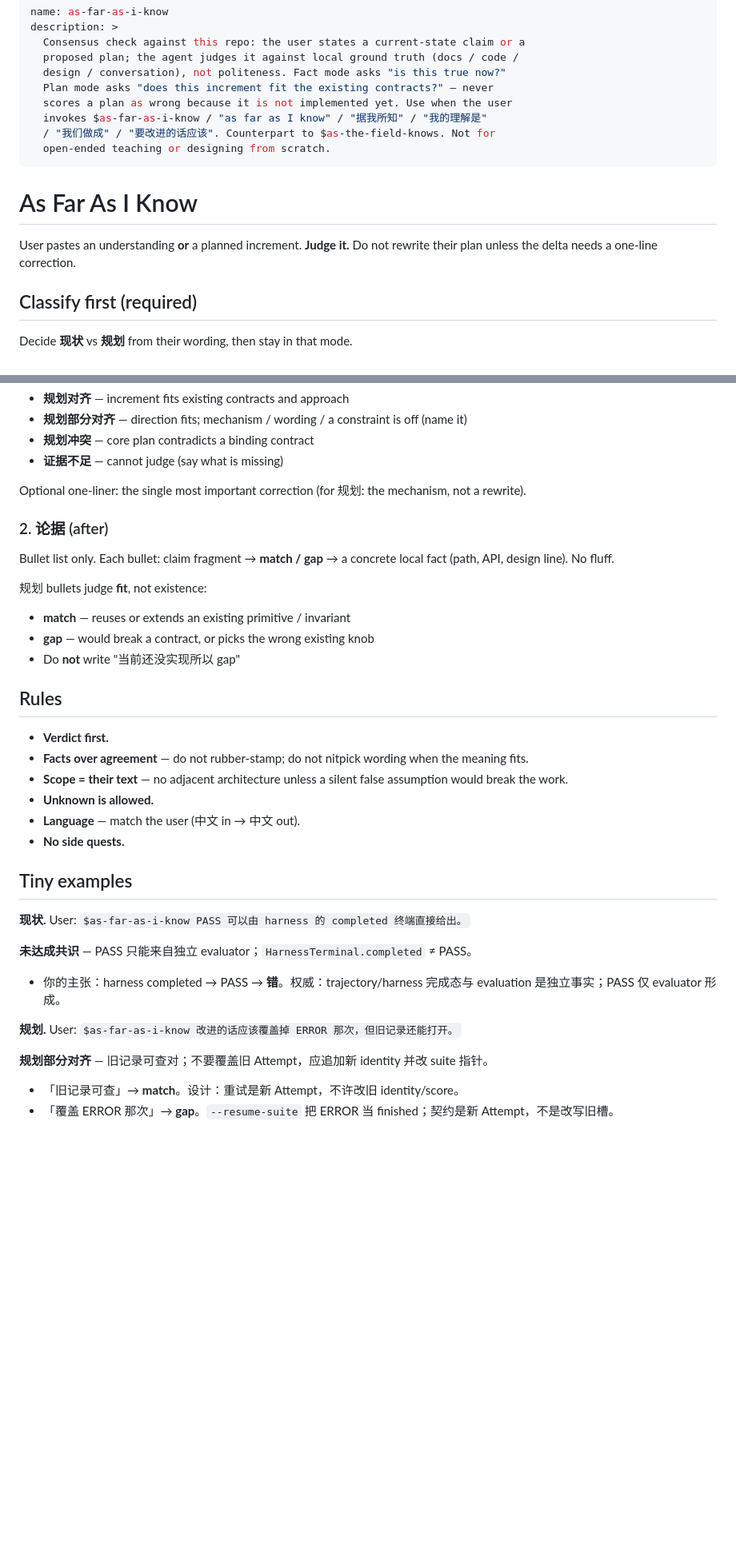
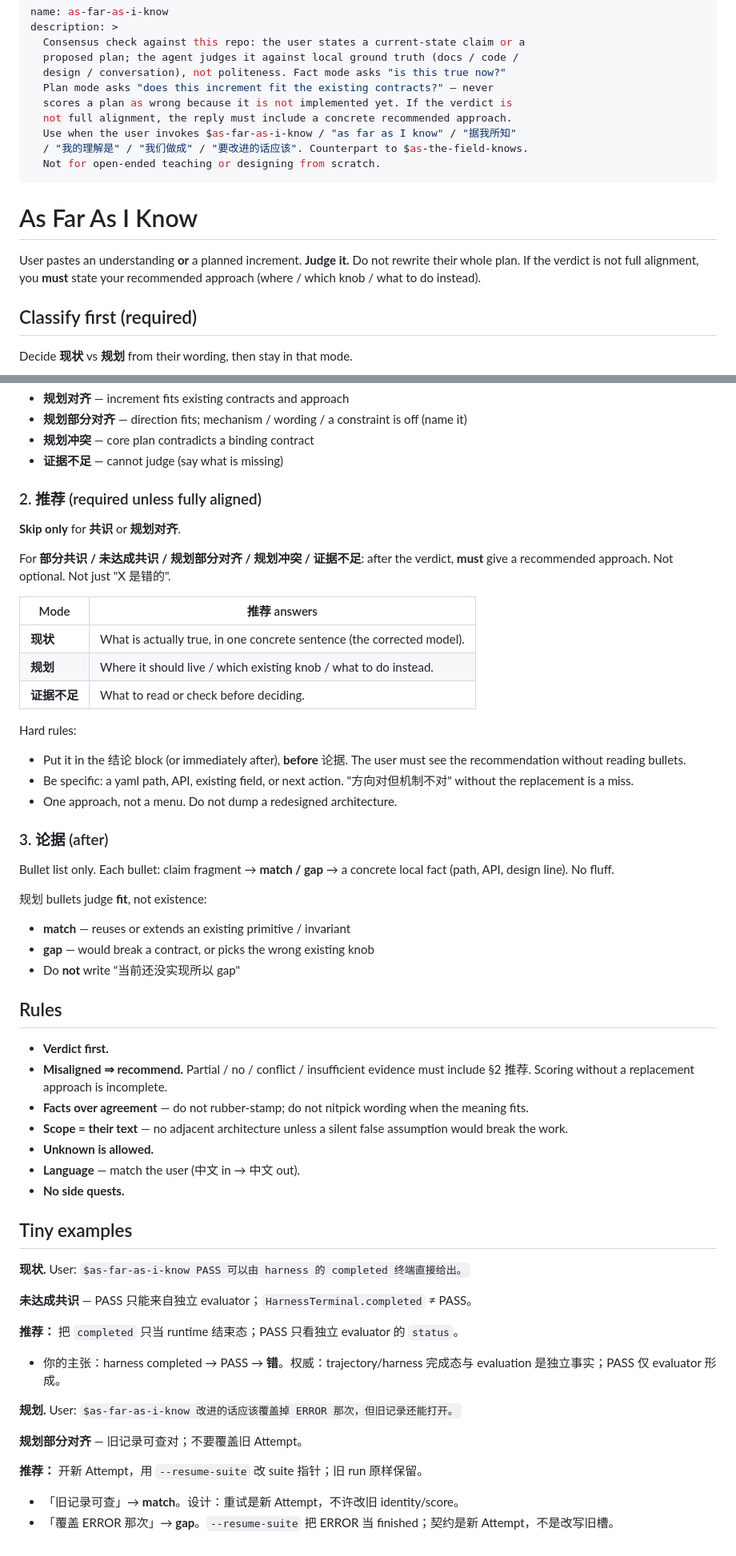
Before and after one commit to ffy6511/obsidian-friendily-workflow, a Markdown page: skills/as-far-as-i-know/SKILL.md, 2 parts joined by grey strips. Shown at 80% size. GitHub-like rendering; blank space fills up the shorter version.

Commit message:
docs(as-far-as-i-know): require a recommended approach when misaligned
- Add a 推荐 section after the verdict unless fully aligned
- Demand one concrete replacement (path, knob, or next check)
- Update examples to show the recommendation before evidence

```diff
--- a/skills/as-far-as-i-know/SKILL.md
+++ b/skills/as-far-as-i-know/SKILL.md
@@ -5,16 +5,18 @@ description: >
   proposed plan; the agent judges it against local ground truth (docs / code /
   design / conversation), not politeness. Fact mode asks "is this true now?"
   Plan mode asks "does this increment fit the existing contracts?" — never
-  scores a plan as wrong because it is not implemented yet. Use when the user
-  invokes $as-far-as-i-know / "as far as I know" / "据我所知" / "我的理解是"
-  / "我们做成" / "要改进的话应该". Counterpart to $as-the-field-knows. Not for
-  open-ended teaching or designing from scratch.
+  scores a plan as wrong because it is not implemented yet. If the verdict is
+  not full alignment, the reply must include a concrete recommended approach.
+  Use when the user invokes $as-far-as-i-know / "as far as I know" / "据我所知"
+  / "我的理解是" / "我们做成" / "要改进的话应该". Counterpart to $as-the-field-knows.
+  Not for open-ended teaching or designing from scratch.
 ---
 
 # As Far As I Know
 
 User pastes an understanding **or** a planned increment. **Judge it.**
-Do not rewrite their plan unless the delta needs a one-line correction.
+Do not rewrite their whole plan. If the verdict is not full alignment, you **must**
+state your recommended approach (where / which knob / what to do instead).
 
 ## Classify first (required)
 
@@ -53,9 +55,25 @@ Decide **现状** vs **规划** from their wording, then stay in that mode.
 - **规划冲突** — core plan contradicts a binding contract
 - **证据不足** — cannot judge (say what is missing)
 
-Optional one-liner: the single most important correction (for 规划: the mechanism, not a rewrite).
+### 2. 推荐 (required unless fully aligned)
 
-### 2. 论据 (after)
+**Skip only** for **共识** or **规划对齐**.
+
+For **部分共识 / 未达成共识 / 规划部分对齐 / 规划冲突 / 证据不足**: after the verdict, **must** give a recommended approach. Not optional. Not just "X 是错的".
+
+| Mode | 推荐 answers |
+| --- | --- |
+| **现状** | What is actually true, in one concrete sentence (the corrected model). |
+| **规划** | Where it should live / which existing knob / what to do instead. |
+| **证据不足** | What to read or check before deciding. |
+
+Hard rules:
+
+- Put it in the 结论 block (or immediately after), **before** 论据. The user must see the recommendation without reading bullets.
+- Be specific: a yaml path, API, existing field, or next action. "方向对但机制不对" without the replacement is a miss.
+- One approach, not a menu. Do not dump a redesigned architecture.
+
+### 3. 论据 (after)
 
 Bullet list only. Each bullet: claim fragment → **match / gap** → a concrete local fact (path, API, design line). No fluff.
 
@@ -68,6 +86,7 @@ Bullet list only. Each bullet: claim fragment → **match / gap** → a concrete
 ## Rules
 
 - **Verdict first.**
+- **Misaligned ⇒ recommend.** Partial / no / conflict / insufficient evidence must include §2 推荐. Scoring without a replacement approach is incomplete.
 - **Facts over agreement** — do not rubber-stamp; do not nitpick wording when the meaning fits.
 - **Scope = their text** — no adjacent architecture unless a silent false assumption would break the work.
 - **Unknown is allowed.**
@@ -80,11 +99,15 @@ Bullet list only. Each bullet: claim fragment → **match / gap** → a concrete
 
 **未达成共识** — PASS 只能来自独立 evaluator；`HarnessTerminal.completed` ≠ PASS。
 
+**推荐：** 把 `completed` 只当 runtime 结束态；PASS 只看独立 evaluator 的 `status`。
+
 - 你的主张：harness completed → PASS → **错**。权威：trajectory/harness 完成态与 evaluation 是独立事实；PASS 仅 evaluator 形成。
 
 **规划.** User: `$as-far-as-i-know 改进的话应该覆盖掉 ERROR 那次，但旧记录还能打开。`
 
-**规划部分对齐** — 旧记录可查对；不要覆盖旧 Attempt，应追加新 identity 并改 suite 指针。
+**规划部分对齐** — 旧记录可查对；不要覆盖旧 Attempt。
+
+**推荐：** 开新 Attempt，用 `--resume-suite` 改 suite 指针；旧 run 原样保留。
 
 - 「旧记录可查」→ **match**。设计：重试是新 Attempt，不许改旧 identity/score。
 - 「覆盖 ERROR 那次」→ **gap**。`--resume-suite` 把 ERROR 当 finished；契约是新 Attempt，不是改写旧槽。
```
